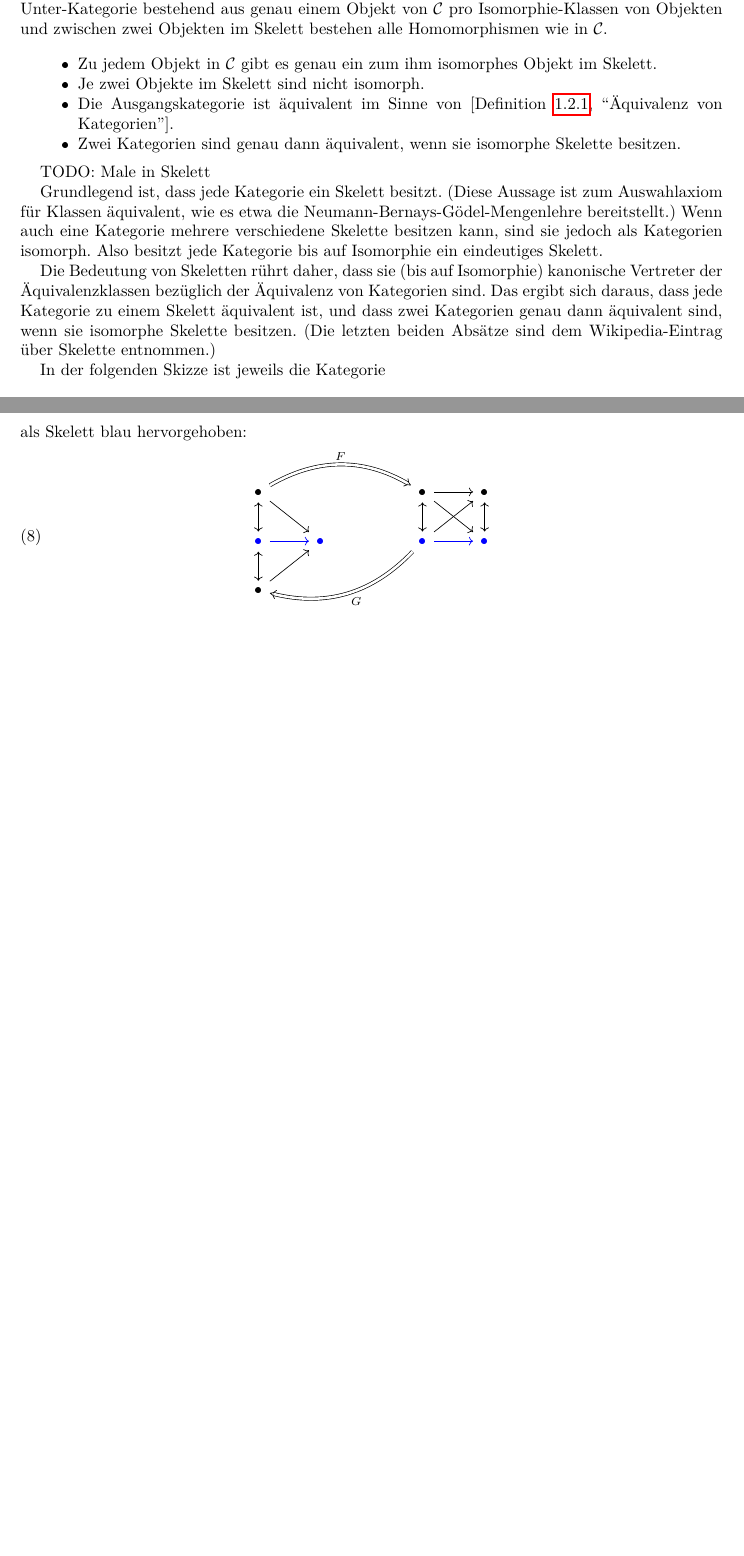
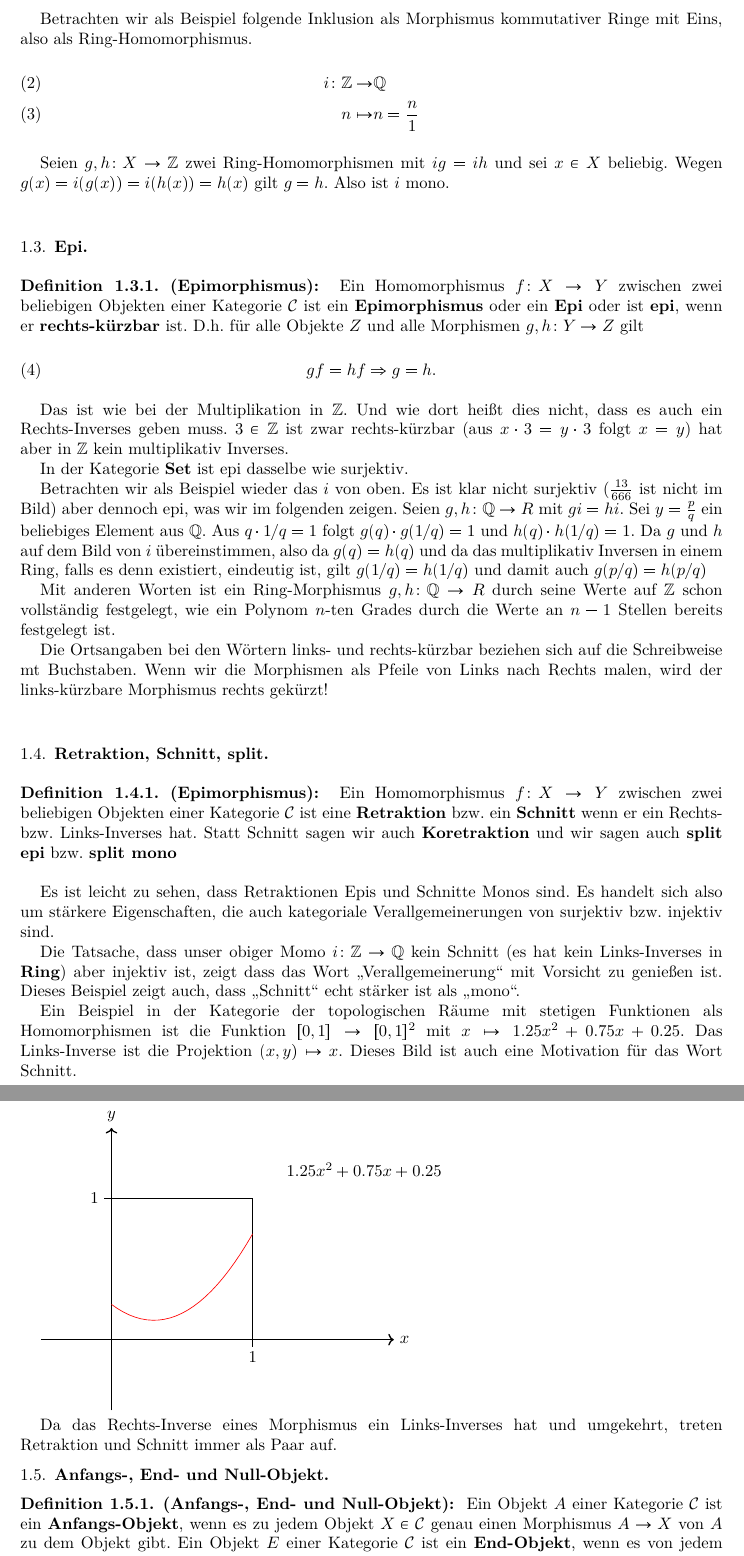
Before and after one commit to kategory/kategoryMathematik, a LaTeX paper (v5 Höhere Grundlagen/v5.0.1 Kategorien/v5.0.1.0.5 Mono Epi Null/v5.0.1.0.5 Mono Epi Null.tex): two parts of pages 4 and 5 of 5, joined at a grey line, cut at the place of the change, the shorter picture padded with empty space. The pictures show the PDF file v5 Höhere Grundlagen/v5.0.1 Kategorien/v5.0.1.0.5 Mono Epi Null/v5.0.1.0.5 Mono Epi Null.pdf that the author committed with the source.

Commit message:
kompletter Text

```diff
--- a/v5 Höhere Grundlagen/v5.0.1 Kategorien/v5.0.1.0.5 Mono Epi Null/v5.0.1.0.5 Mono Epi Null.tex
+++ b/v5 Höhere Grundlagen/v5.0.1 Kategorien/v5.0.1.0.5 Mono Epi Null/v5.0.1.0.5 Mono Epi Null.tex
@@ -371,11 +357,5 @@ Das Video hierzu ist zu finden unter
-	\end{tikzcd}
-\end{equation}
+Mono und Epi sind einerseits Verallgemeinerungen der Begriffe injektiv und surjektiv auf Kategorien, deren Morphismen keine Funktionen sind. Es sind aber auch Abschwächungen in dem Sinne, dass es Monos gibt, die nicht injektiv sind, und Epis, die nicht surjektiv sind.
 
 %******************************************************************************************************
-\subsection{Definition der Äquivalenz von Kategorien }
+\subsection{Mono}
 %******************************************************************************************************
-\begin{Definition}{Äquivalenz von Kategorien}
-	Zwei Kategorien $\CC, \DD$ heißen \textbf{äquivalent}, wenn es zwei Funktoren
-	\begin{alignat}{3}
-		&F &&\colon \CC && \to \DD \\
-		&G &&\colon \DD && \to \CC
@@ -389,2 +364,52 @@ Das Video hierzu ist zu finden unter
+   Ein Homomorphismus $f \colon X \to Y$ zwischen zwei beliebigen Objekten einer Kategorie $\CC$ ist ein \textbf{Monomorphismus} oder ein \textbf{Mono} oder ist \textbf{mono}, wenn er \textbf{links-kürzbar} ist. D.h. für alle Objekte $W$ und alle Morphismen $g,h \colon W \to X$ gilt
+	\begin{equation}
+      fg = fh \Rightarrow g = h.
+	\end{equation}
+\end{Definition}
+Das ist wie bei der Multiplikation in $\Z$. Und wie dort heißt dies nicht, dass es auch ein Links-Inverses geben muss. $3 \in \Z$ ist zwar links-kürzbar (aus $3x = 3y$ folgt $x=y$) hat aber in $\Z$ kein multiplikativ Inverses.
+
+In der Kategorie \textbf{Set} ist mono dasselbe wie injektiv.
+
+Betrachten wir als Beispiel folgende Inklusion als Morphismus kommutativer Ringe mit Eins, also als Ring-Homomorphismus.
+\begin{alignat}{4}
+   &i \colon &&\Z &&\to     &&\Q\\
+            &&&n &&\mapsto &&n = \frac{n}{1}
+\end{alignat}
+
+Seien $g,h \colon X \to \Z$ zwei Ring-Homomorphismen mit $ig = ih$ und sei $x \in X$ beliebig. Wegen $g(x) = i(g(x)) = i(h(x)) = h(x)$ gilt $g=h$. Also ist $i$ mono.
+
+%******************************************************************************************************
+\subsection{Epi}
+%******************************************************************************************************
+
+\begin{Definition}{Epimorphismus}
+   Ein Homomorphismus $f \colon X \to Y$ zwischen zwei beliebigen Objekten einer Kategorie $\CC$ ist ein \textbf{Epimorphismus} oder ein \textbf{Epi} oder ist \textbf{epi}, wenn er \textbf{rechts-kürzbar} ist. D.h. für alle Objekte $Z$ und alle Morphismen $g,h \colon Y \to Z$ gilt
+   \begin{equation}
+      gf = hf \Rightarrow g = h.
+   \end{equation}
+\end{Definition}
+Das ist wie bei der Multiplikation in $\Z$. Und wie dort heißt dies nicht, dass es auch ein Rechts-Inverses geben muss. $3 \in \Z$ ist zwar rechts-kürzbar (aus $x\cdot 3 = y \cdot 3$ folgt $x=y$) hat aber in $\Z$ kein multiplikativ Inverses.
+
+In der Kategorie \textbf{Set} ist epi dasselbe wie surjektiv.
+
+Betrachten wir als Beispiel wieder das $i$ von oben. Es ist klar nicht surjektiv ($\frac{13}{666}$ ist nicht im Bild) aber dennoch epi, was wir im folgenden zeigen.
+Seien $g,h \colon \Q \to R$ mit $gi = hi$. Sei $y = \frac{p}{q}$ ein beliebiges Element aus $\Q$. Aus $q \cdot 1/q = 1$ folgt $g(q) \cdot g(1/q) = 1$ und $h(q) \cdot h(1/q) = 1$. Da $g$ und $h$ auf dem Bild von $i$ übereinstimmen, also da $g(q) = h(q)$ und da das multiplikativ Inversen in einem Ring, falls es denn existiert, eindeutig ist, gilt  $g(1/q) = h(1/q)$ und damit auch $g(p/q) = h(p/q)$
+
+Mit anderen Worten ist ein Ring-Morphismus $g,h \colon \Q \to R$ durch seine Werte auf $\Z$ schon vollständig festgelegt, wie ein Polynom $n$-ten Grades durch die Werte an $n-1$ Stellen bereits festgelegt ist.
+
+Die Ortsangaben bei den Wörtern links- und rechts-kürzbar beziehen sich auf die Schreibweise mt Buchstaben. Wenn wir die Morphismen als Pfeile von Links nach Rechts malen, wird der links-kürzbare Morphismus rechts gekürzt!
+
+%******************************************************************************************************
+\subsection{Retraktion, Schnitt, split}
+%******************************************************************************************************
+\begin{Definition}{Epimorphismus}
+   Ein Homomorphismus $f \colon X \to Y$ zwischen zwei beliebigen Objekten einer Kategorie $\CC$ ist eine \textbf{Retraktion} bzw. ein \textbf{Schnitt} wenn er ein Rechts- bzw. Links-Inverses hat. Statt Schnitt sagen wir auch \textbf{Koretraktion} und wir sagen auch \textbf{split epi} bzw.  \textbf{split mono}
 \end{Definition}
 
+Es ist leicht zu sehen, dass Retraktionen Epis und Schnitte Monos sind. Es handelt sich also um stärkere Eigenschaften, die auch kategoriale Verallgemeinerungen von surjektiv bzw. injektiv sind.
+
+Die Tatsache, dass unser obiger Momo $i \colon \Z \to \Q$ kein Schnitt (es hat kein Links-Inverses in \textbf{Ring}) aber injektiv ist, zeigt dass das Wort "`Verallgemeinerung"' mit Vorsicht zu genießen ist. Dieses Beispiel zeigt auch, dass "`Schnitt"' echt stärker ist als "`mono"'.
+
+Ein Beispiel in der Kategorie der topologischen Räume mit stetigen Funktionen als Homomorphismen ist die Funktion $[0,1] \to [0,1]^2$ mit $x \mapsto 1.25 x^2 + 0.75 x + 0.25$. Das Links-Inverse ist die Projektion $(x,y) \mapsto x$. Dieses Bild ist auch eine Motivation für das Wort Schnitt.
+
+\begin{tikzpicture}[scale=3]
@@ -411,3 +425,6 @@ Das Video hierzu ist zu finden unter
+\end{tikzpicture}
+
+Da das Rechts-Inverse eines Morphismus ein Links-Inverses hat und umgekehrt, treten Retraktion und Schnitt immer als Paar auf.
 
 
 
@@ -421,25 +434,11 @@ TODO: drei Bilder: Nat zwischen 1. Funktoren 2. Endo-Funktoren 3. 1 und Endo-Fun
-   Ein \textbf{Skelett} einer Kategorie $\CC$ ist eine Unter-Kategorie bestehend aus genau einem Objekt von $\CC$ pro Isomorphie-Klassen von Objekten und zwischen zwei Objekten im Skelett bestehen alle Homomorphismen wie in $\CC$.
+\begin{Definition}{Anfangs-, End- und Null-Objekt}
+   Ein Objekt $A$ einer Kategorie $\CC$ ist ein \textbf{Anfangs-Objekt}, wenn es zu jedem Objekt $X \in \CC$ genau einen Morphismus $A \to X$ von $A$ zu dem Objekt gibt. Ein Objekt $E$ einer Kategorie $\CC$ ist ein \textbf{End-Objekt}, wenn es von jedem Objekt $X \in \CC$ genau einen Morphismus $X \to E$ von dem Objekt zu $E$ gibt. Ein Objekt $N$ einer Kategorie $\CC$ ist ein \textbf{Null-Objekt}, wenn es zugleich Anfangs- wie End-Objekt ist.
 \end{Definition}
 
-\begin{itemize}
-   \item Zu jedem Objekt in $\CC$ gibt es genau ein zum ihm isomorphes Objekt im Skelett.
-   \item Je zwei Objekte im Skelett sind nicht isomorph.
-   \item Die Ausgangskategorie ist äquivalent im Sinne von \myRef{Definition}{Äquivalenz von Kategorien}.
-   \item Zwei Kategorien sind genau dann äquivalent, wenn sie isomorphe Skelette besitzen.
-\end{itemize}
+\begin{Satz}{Morphismen von bzw. zu Null-Objekt ist immer mono bzw. epi}
+   Sei $N$ ein Null-Objekt in einer Kategorie $\CC$. Seien $X, Y$ zwei beliebige Objekte in $\CC$. Dann ist der eindeutige Morphismus $m \colon N \to Y$ mono, der ebenfalls eindeutige $e \colon X \to N$ epi.
+\end{Satz}
+\begin{proof}
+   Seien $g, h \colon W \to N$ zwei Morphismen mit $mg = mh$, dann gilt $g = h$. Dies liegt nicht an den Eigenschaften von $m$, sondern weil $N$ als End-Objekt nur einen Morphismus von $W$ nach $N$ erlaubt. Also ist $m$ mono. Der Beweis für epi geht genauso.
+\end{proof}
 
-TODO: Male in Skelett
-
-Grundlegend ist, dass jede Kategorie ein Skelett besitzt. (Diese Aussage ist zum Auswahlaxiom für Klassen äquivalent, wie es etwa die Neumann-Bernays-Gödel-Mengenlehre bereitstellt.) Wenn auch eine Kategorie mehrere verschiedene Skelette besitzen kann, sind sie jedoch als Kategorien isomorph. Also besitzt jede Kategorie bis auf Isomorphie ein eindeutiges Skelett.
-
-Die Bedeutung von Skeletten rührt daher, dass sie (bis auf Isomorphie) kanonische Vertreter der Äquivalenzklassen bezüglich der Äquivalenz von Kategorien sind. Das ergibt sich daraus, dass jede Kategorie zu einem Skelett äquivalent ist, und dass zwei Kategorien genau dann äquivalent sind, wenn sie isomorphe Skelette besitzen. (Die letzten beiden Absätze sind dem Wikipedia-Eintrag über Skelette entnommen.)
-
-In der folgenden Skizze ist jeweils die Kategorie
-\begin{equation}
-   \begin{tikzcd}
-      \color{blue}\bullet \arrow[blue,r] & \color{blue}\bullet
-   \end{tikzcd}
-\end{equation}
-als Skelett blau hervorgehoben:
-\begin{equation}
-   \begin{tikzcd}
```
Also changed, not shown: v5 Höhere Grundlagen/v5.0.1 Kategorien/v5.0.1.0.5 Mono Epi Null/v5.0.1.0.5 Mono Epi Null.pdf, v5 Höhere Grundlagen/v5.0.1 Kategorien/v5.0.1.0.5 Mono Epi Null/v5.0.1.0.5 Mono Epi Null.tex (94 more changed lines).
